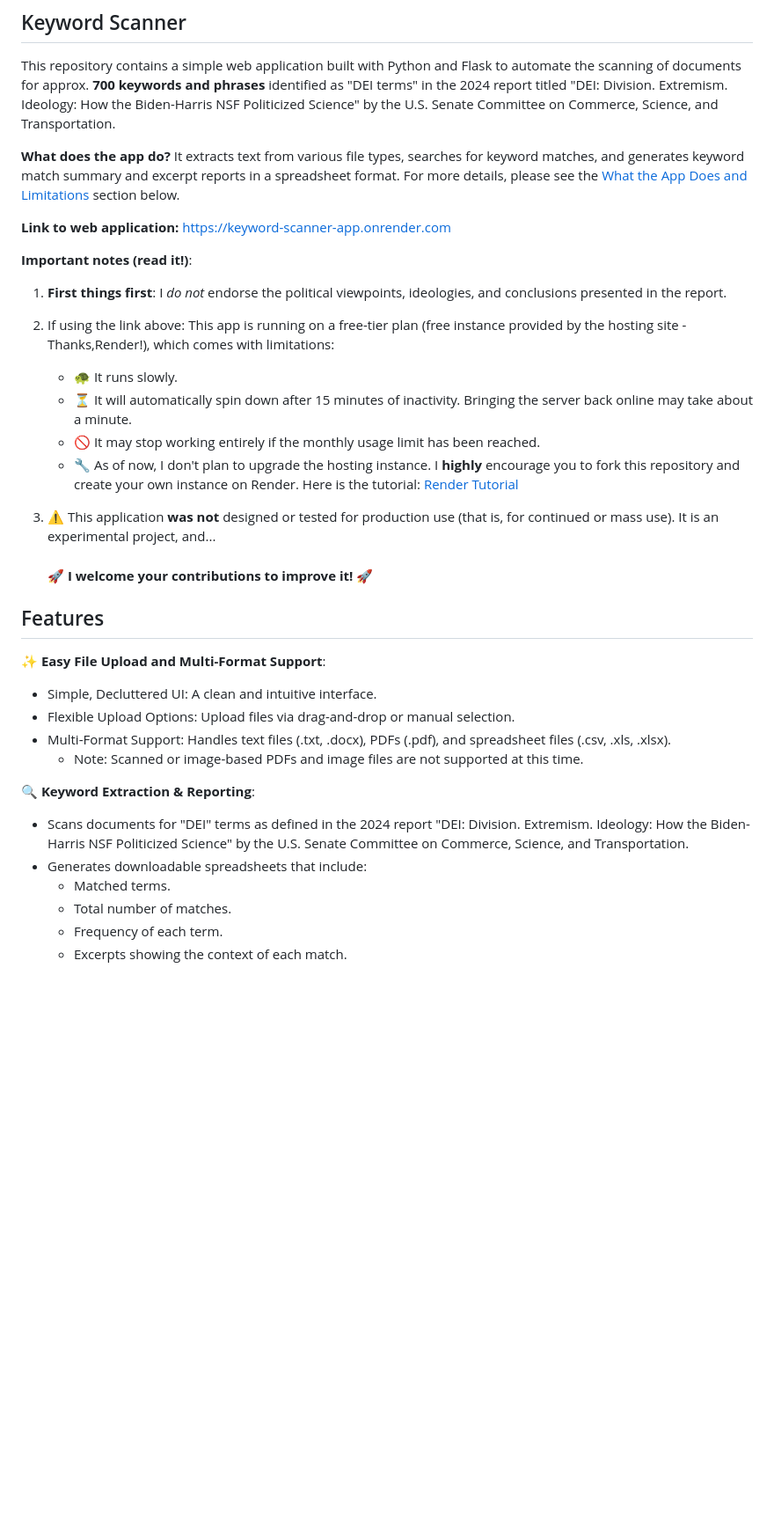
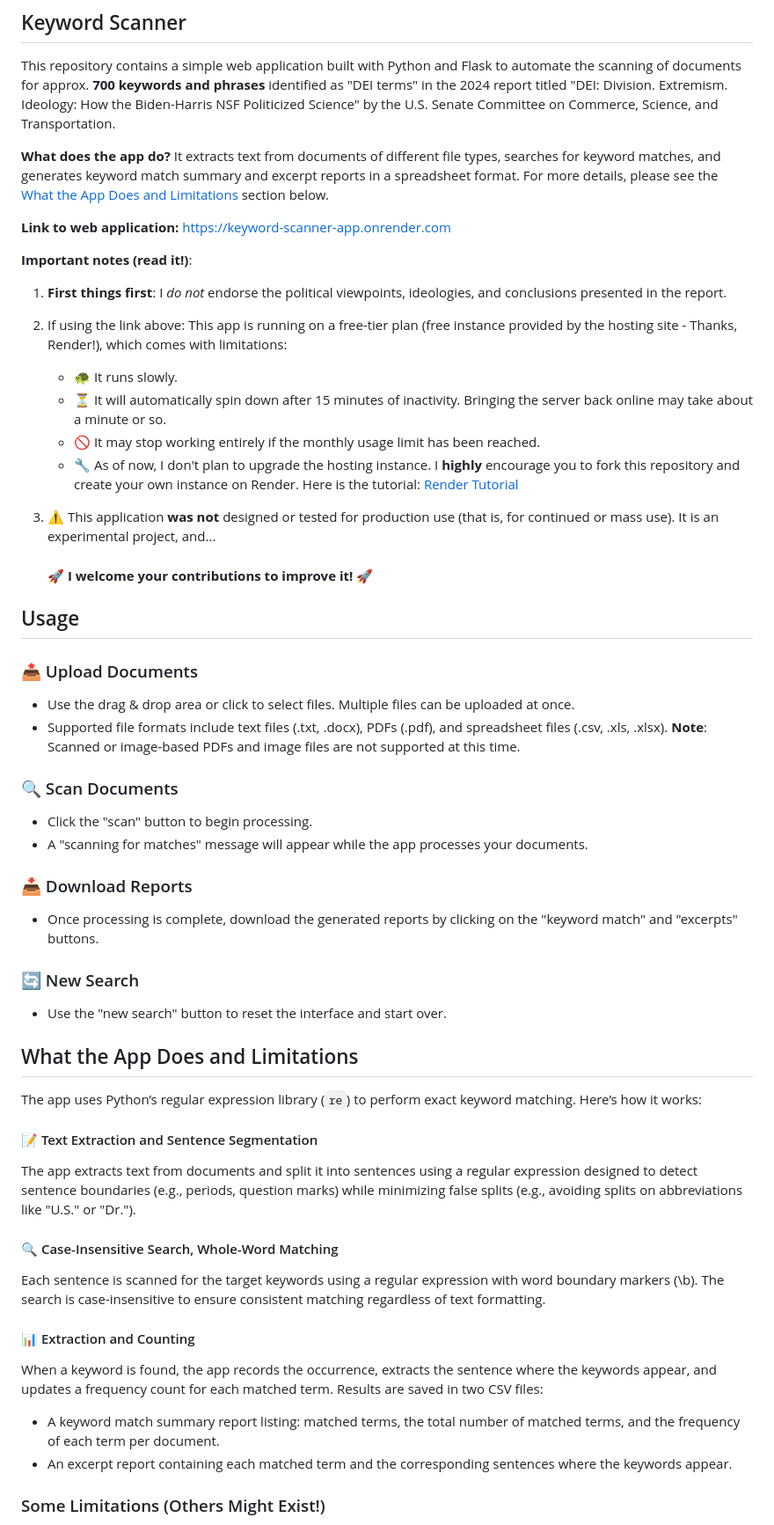
Before and after one commit to deelobo/keyword_scanner_app, a Markdown page: README.md, the part around one of its changes. Shown at 88% size. Drawn GitHub-style; blank space fills up the shorter version.

```diff
--- a/README.md
+++ b/README.md
@@ -2,7 +2,7 @@
 
 This repository contains a simple web application built with Python and Flask to automate the scanning of documents for approx. **700 keywords and phrases** identified as "DEI terms" in the 2024 report titled "DEI: Division. Extremism. Ideology: How the Biden-Harris NSF Politicized Science" by the U.S. Senate Committee on Commerce, Science, and Transportation.
 
-**What does the app do?** It extracts text from various file types, searches for keyword matches, and generates keyword match summary and excerpt reports in a spreadsheet format. For more details, please see the [What the App Does and Limitations](https://github.com/deelobo/keyword_scanner_app#what-the-app-does-and-limitations) section below.
+**What does the app do?** It extracts text from documents of different file types, searches for keyword matches, and generates keyword match summary and excerpt reports in a spreadsheet format. For more details, please see the [What the App Does and Limitations](https://github.com/deelobo/keyword_scanner_app#what-the-app-does-and-limitations) section below.
 
 **Link to web application:**
 [https://keyword-scanner-app.onrender.com](https://keyword-scanner-app.onrender.com)
@@ -12,9 +12,9 @@ This repository contains a simple web application built with Python and Flask to
 
 1. **First things first**: I *do not* endorse the political viewpoints, ideologies, and conclusions presented in the report.
 
-2. If using the link above: This app is running on a free-tier plan (free instance provided by the hosting site - Thanks,Render!), which comes with limitations:
+2. If using the link above: This app is running on a free-tier plan (free instance provided by the hosting site - Thanks, Render!), which comes with limitations:
    - 🐢 It runs slowly.
-   - ⏳ It will automatically spin down after 15 minutes of inactivity. Bringing the server back online may take about a minute.
+   - ⏳ It will automatically spin down after 15 minutes of inactivity. Bringing the server back online may take about a minute or so.
    - 🚫 It may stop working entirely if the monthly usage limit has been reached.
    - 🔧 As of now, I don't plan to upgrade the hosting instance. I **highly** encourage you to fork this repository and create your own instance on Render. Here is the tutorial: [Render Tutorial](https://render.com/docs/free)
 
@@ -22,18 +22,39 @@ This repository contains a simple web application built with Python and Flask to
     #### 🚀 **I welcome your contributions to improve it!** 🚀
 
 
-## Features
+## Usage
 
-✨ **Easy File Upload and Multi-Format Support**:
-- Simple, Decluttered UI: A clean and intuitive interface.
-- Flexible Upload Options: Upload files via drag-and-drop or manual selection.
-- Multi-Format Support: Handles text files (.txt, .docx), PDFs (.pdf), and spreadsheet files (.csv, .xls, .xlsx).
-  - Note: Scanned or image-based PDFs and image files are not supported at this time.
+### 📤 Upload Documents
+- Use the drag & drop area or click to select files. Multiple files can be uploaded at once.
+- Supported file formats include text files (.txt, .docx), PDFs (.pdf), and spreadsheet files (.csv, .xls, .xlsx).
+  **Note**: Scanned or image-based PDFs and image files are not supported at this time.
 
-🔍 **Keyword Extraction & Reporting**:
-- Scans documents for "DEI" terms as defined in the 2024 report "DEI: Division. Extremism. Ideology: How the Biden-Harris NSF Politicized Science" by the U.S. Senate Committee on Commerce, Science, and Transportation.
-- Generates downloadable spreadsheets that include:
-  - Matched terms.
-  - Total number of matches.
-  - Frequency of each term.
-  - Excerpts showing the context of each match.
+### 🔍 Scan Documents
+- Click the "scan" button to begin processing.
+- A "scanning for matches" message will appear while the app processes your documents.
+
+### 📥 Download Reports
+- Once processing is complete, download the generated reports by clicking on the "keyword match" and "excerpts" buttons.
+
+### 🔄 New Search
+- Use the "new search" button to reset the interface and start over.
+
+
+## What the App Does and Limitations
+
+The app uses Python’s regular expression library (`re`) to perform exact keyword matching. Here’s how it works:
+
+#### 📝 Text Extraction and Sentence Segmentation
+The app extracts text from documents and split it into sentences using a regular expression designed to detect sentence boundaries (e.g., periods, question marks) while minimizing false splits (e.g., avoiding splits on abbreviations like "U.S." or "Dr.").
+
+#### 🔍 Case-Insensitive Search, Whole-Word Matching
+Each sentence is scanned for the target keywords using a regular expression with word boundary markers (\b). The search is case-insensitive to ensure consistent matching regardless of text formatting.
+
+#### 📊 Extraction and Counting
+When a keyword is found, the app records the occurrence, extracts the sentence where the keywords appear, and updates a frequency count for each matched term. Results are saved in two CSV files:
+- A keyword match summary report listing: matched terms, the total number of matched terms, and the frequency of each term per document.
+- An excerpt report containing each matched term and the corresponding sentences where the keywords appear.
+
+
+### Some Limitations (Others Might Exist!)
+
```
Also changed, not shown: other parts of README.md (+32 -40 lines).
